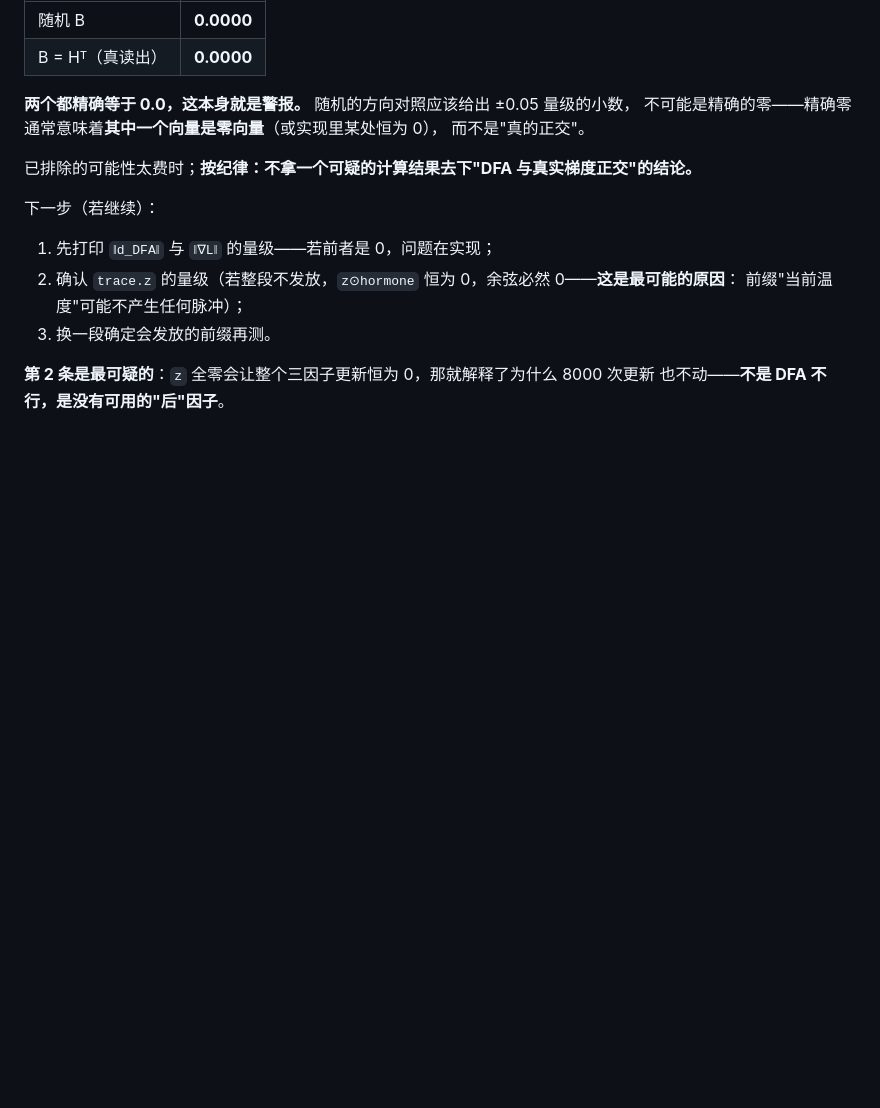
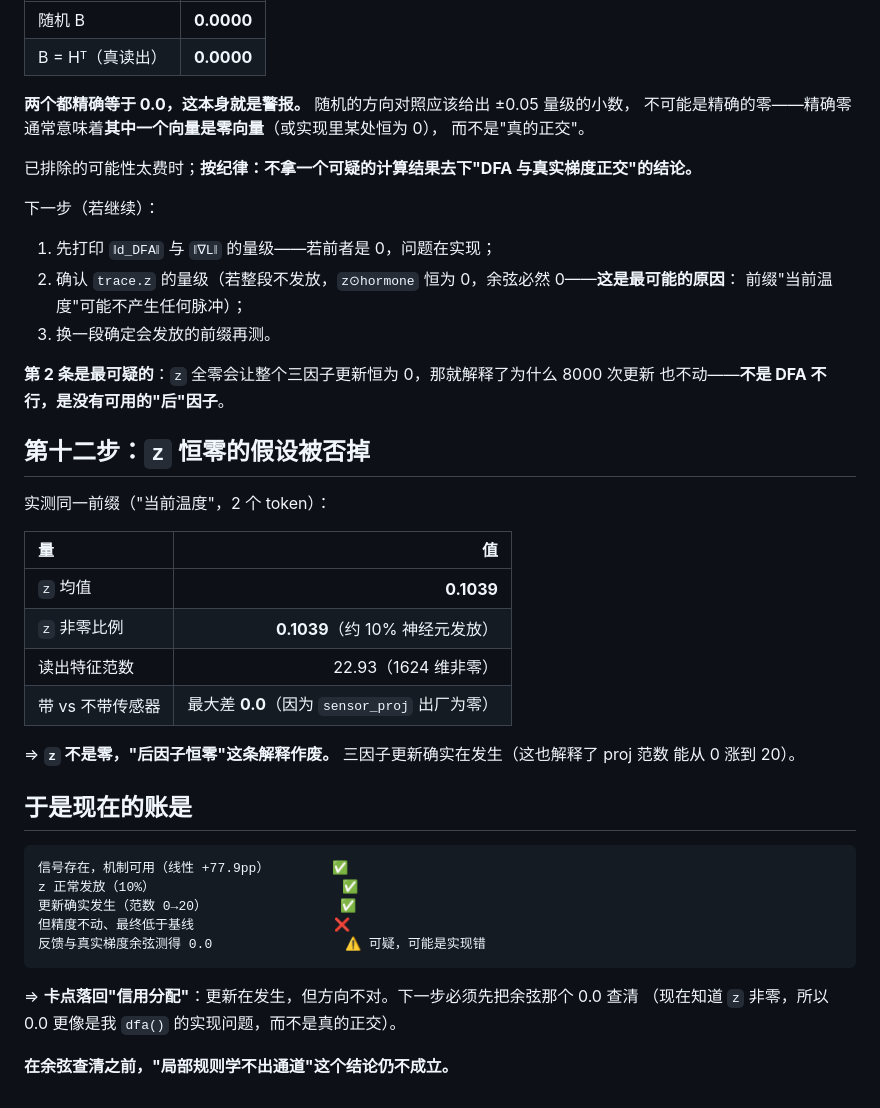
Before and after one commit to lzmd-arch/BioSNN-Plug, a Markdown page: sweep_results/synthetic_channel/README.md, the part around the change. Drawn GitHub-style; blank space fills up the shorter version.

Commit message:
z 恒零假设被否（均值 0.104、10% 发放）；卡点回到信用分配，余弦 0.0 疑为实现错

````diff
--- a/sweep_results/synthetic_channel/README.md
+++ b/sweep_results/synthetic_channel/README.md
@@ -343,3 +343,32 @@
 
 **第 2 条是最可疑的**：`z` 全零会让整个三因子更新恒为 0，那就解释了为什么 8000 次更新
 也不动——**不是 DFA 不行，是没有可用的"后"因子**。
+
+## 第十二步：`z` 恒零的假设**被否掉**
+
+实测同一前缀（"当前温度"，2 个 token）：
+
+| 量 | 值 |
+| :--- | ---: |
+| `z` 均值 | **0.1039** |
+| `z` 非零比例 | **0.1039**（约 10% 神经元发放） |
+| 读出特征范数 | 22.93（1624 维非零） |
+| 带 vs 不带传感器 | 最大差 **0.0**（因为 `sensor_proj` 出厂为零） |
+
+⇒ **`z` 不是零，"后因子恒零"这条解释作废。** 三因子更新确实在发生（这也解释了 proj 范数
+能从 0 涨到 20）。
+
+## 于是现在的账是
+
+```
+信号存在，机制可用（线性 +77.9pp）        ✅
+z 正常发放（10%）                        ✅
+更新确实发生（范数 0→20）                 ✅
+但精度不动、最终低于基线                  ❌
+反馈与真实梯度余弦测得 0.0                 ⚠️ 可疑，可能是实现错
+```
+
+⇒ **卡点落回"信用分配"**：更新在发生，但方向不对。下一步必须先把余弦那个 0.0 查清
+（现在知道 `z` 非零，所以 0.0 更像是我 `dfa()` 的实现问题，而不是真的正交）。
+
+**在余弦查清之前，"局部规则学不出通道"这个结论仍不成立。**
````
